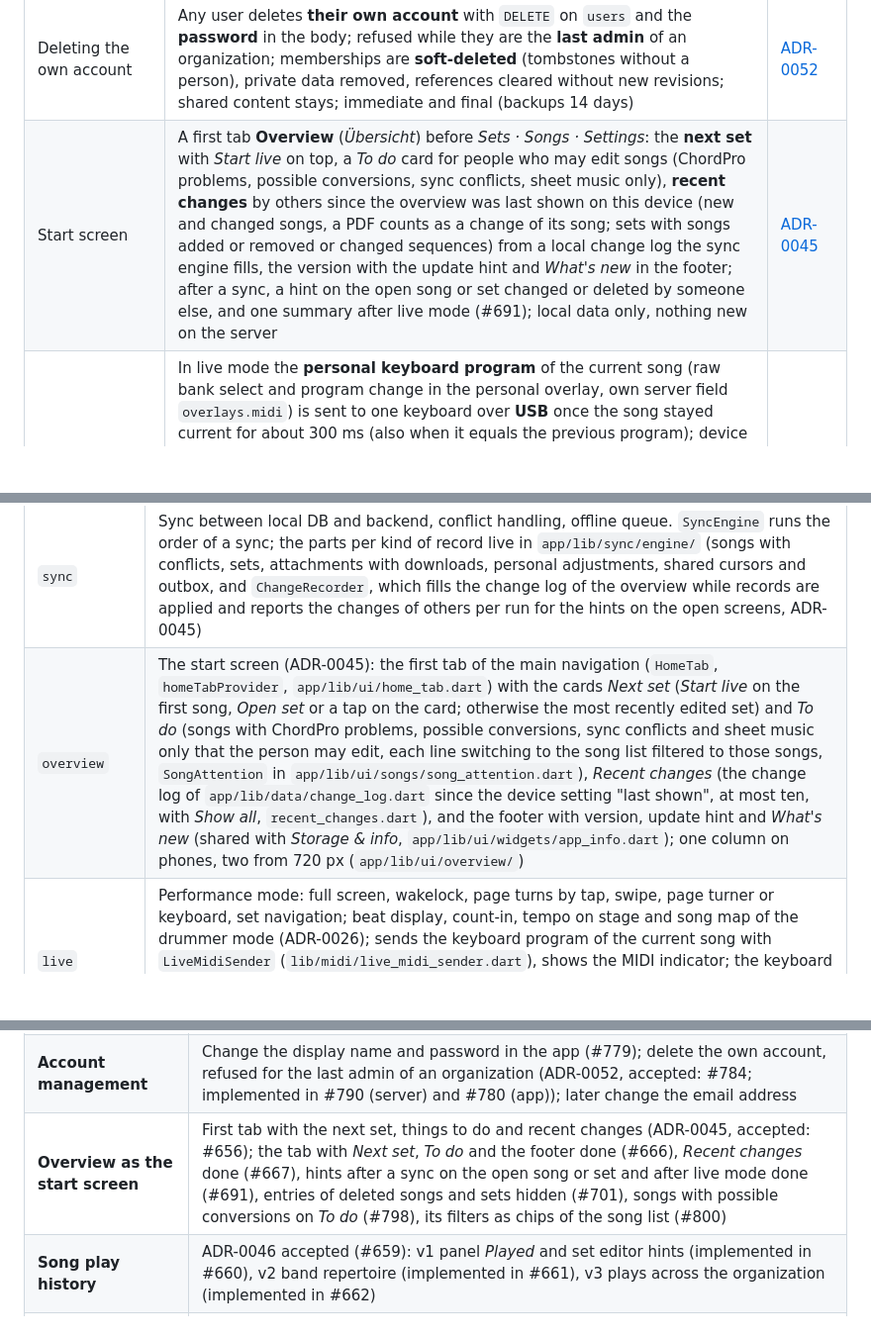
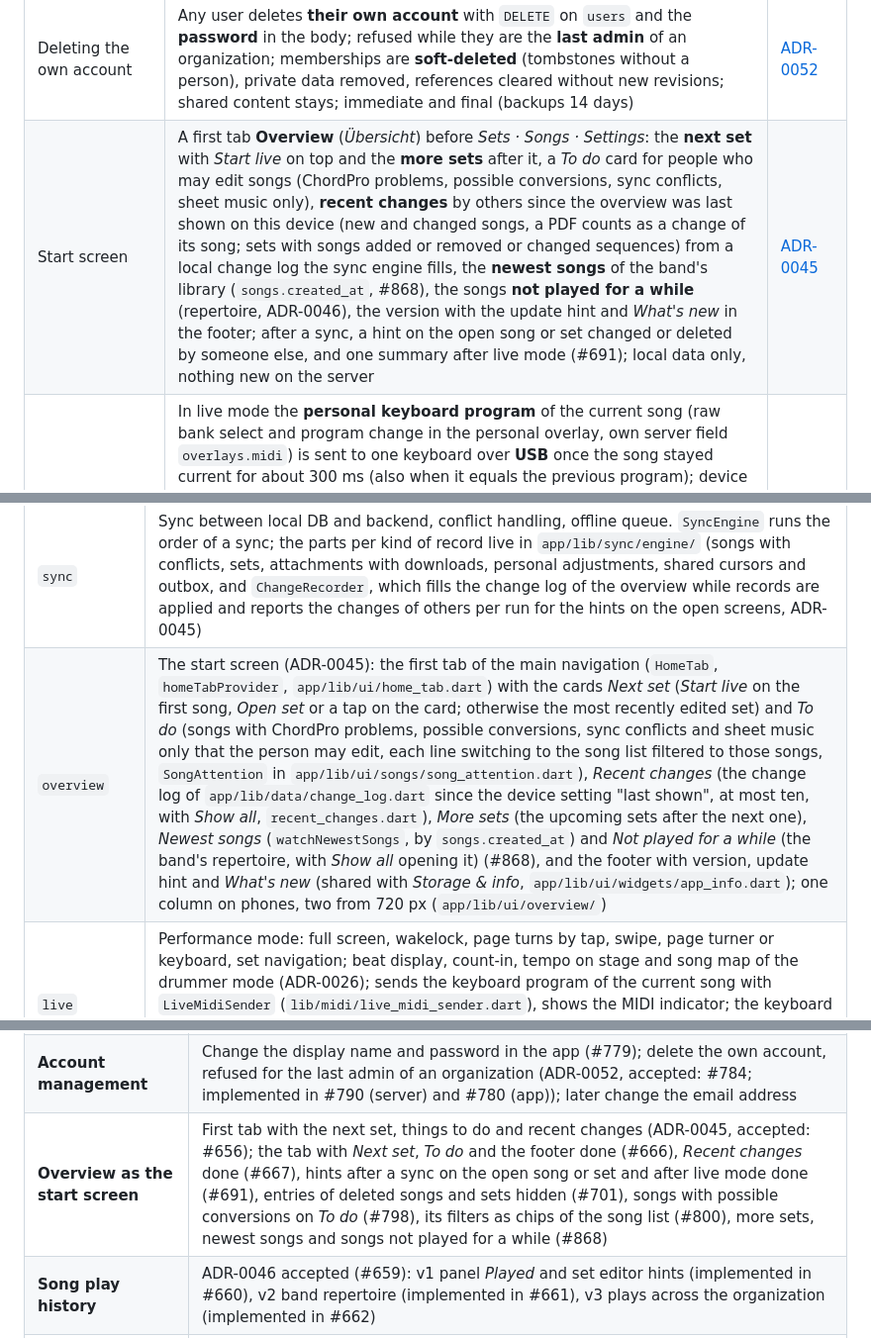
Before and after one commit to setDING/setDING, a Markdown page: docs/architecture/README.md, 3 parts joined by grey strips. Shown at 99% size. Drawn GitHub-style; blank space fills up the shorter version.

Commit message:
docs(overview): document the new cards; show the year of older songs
Refs #868
Co-Authored-By: Claude Opus 5.5 <noreply@anthropic.com>

```diff
--- a/docs/architecture/README.md
+++ b/docs/architecture/README.md
@@ -53,7 +53,7 @@ A user can be a member of several organizations and bands; roles are defined per
 | Local library backup | Optional **automatic backup of the local library** (device setting, native apps) into a folder chosen through the operating system (cloud storage through document providers or desktop sync clients, no provider APIs; own platform code for Android SAF and iOS bookmarks), at most daily after changes, the newest 1 to 10 per device kept (a setting, default 10); a backup of a local library can be restored by **replacing the whole local library** with the original IDs after a safety backup; a device setting hides the local library when signed in, also when not empty; no sync through WebDAV, Dropbox or OneDrive | [ADR-0054](adr/0054-local-library-automatic-backup.md) |
 | Deleting bands, closing organizations | **Organization admins** delete a band or close the organization with `DELETE` on the records API; the server turns it into a **soft delete with a cascade** (sets, arrangements, memberships; for an organization also songs and attachments), refuses writes into deleted parents and keeps both **30 days in the trash** (ADR-0043); a closed organization is then **purged for good**, leaving a tombstone without a name; restore by `PATCH {"deleted": false}` | [ADR-0044](adr/0044-delete-bands-close-organizations.md) |
 | Deleting the own account | Any user deletes **their own account** with `DELETE` on `users` and the **password** in the body; refused while they are the **last admin** of an organization; memberships are **soft-deleted** (tombstones without a person), private data removed, references cleared without new revisions; shared content stays; immediate and final (backups 14 days) | [ADR-0052](adr/0052-delete-own-account.md) |
-| Start screen | A first tab **Overview** (*Übersicht*) before *Sets · Songs · Settings*: the **next set** with *Start live* on top, a *To do* card for people who may edit songs (ChordPro problems, possible conversions, sync conflicts, sheet music only), **recent changes** by others since the overview was last shown on this device (new and changed songs, a PDF counts as a change of its song; sets with songs added or removed or changed sequences) from a local change log the sync engine fills, the version with the update hint and *What's new* in the footer; after a sync, a hint on the open song or set changed or deleted by someone else, and one summary after live mode (#691); local data only, nothing new on the server | [ADR-0045](adr/0045-overview-start-screen.md) |
+| Start screen | A first tab **Overview** (*Übersicht*) before *Sets · Songs · Settings*: the **next set** with *Start live* on top and the **more sets** after it, a *To do* card for people who may edit songs (ChordPro problems, possible conversions, sync conflicts, sheet music only), **recent changes** by others since the overview was last shown on this device (new and changed songs, a PDF counts as a change of its song; sets with songs added or removed or changed sequences) from a local change log the sync engine fills, the **newest songs** of the band's library (`songs.created_at`, #868), the songs **not played for a while** (repertoire, ADR-0046), the version with the update hint and *What's new* in the footer; after a sync, a hint on the open song or set changed or deleted by someone else, and one summary after live mode (#691); local data only, nothing new on the server | [ADR-0045](adr/0045-overview-start-screen.md) |
 | MIDI program change | In live mode the **personal keyboard program** of the current song (raw bank select and program change in the personal overlay, own server field `overlays.midi`) is sent to one keyboard over **USB** once the song stayed current for about 300 ms (also when it equals the previous program); device profiles (Nord Stage 3 with programs or Nord songs, Yamaha Motif XF with voices and performances and an automatic mode change by SysEx, generic), output and channel are device settings, offered and used only while the musician's instrument is keyboard; a "Test" button sends a song's program on request; a prototype on all platforms with a real Nord comes first; Android, Windows, Linux and web (Chrome/Edge), iOS with the iOS app | [ADR-0039](adr/0039-midi-program-change.md) |
 | Band arrangements | New layer between song and set item: per band and song a key (transposition), sequence and tempo, maintained by band leaders and set planners, synced per band with last writer wins; set item transposition becomes relative to the band's key | [ADR-0025](adr/0025-band-arrangements.md) |
 | Language versions | Translations and free adaptations of a song are linked by a shared **group ID on the song** (`songs.work_id`), all versions equal (no original), only within one organization; a **language per song** detected on the device from word lists (a suggestion, empty when unsure, not synced) or set by hand (`songs.language`, synced, always wins); language tags and a language filter in the song list, the versions in the song view header; linked by hand by whoever may edit the song; a set item can be switched to another version, then that version's band arrangement applies; adjustments stay per version with an offer to copy them; the group is kept within song and backup archives | [ADR-0053](adr/0053-language-versions.md) |
@@ -133,7 +133,7 @@ flowchart LR
 | `pdf` | Displaying PDF attachments (fit to width/page, two-page view) |
 | `data` | Local DB (SQLite, e.g. via `drift`), repositories, domain model |
 | `sync` | Sync between local DB and backend, conflict handling, offline queue. `SyncEngine` runs the order of a sync; the parts per kind of record live in `app/lib/sync/engine/` (songs with conflicts, sets, attachments with downloads, personal adjustments, shared cursors and outbox, and `ChangeRecorder`, which fills the change log of the overview while records are applied and reports the changes of others per run for the hints on the open screens, ADR-0045) |
-| `overview` | The start screen (ADR-0045): the first tab of the main navigation (`HomeTab`, `homeTabProvider`, `app/lib/ui/home_tab.dart`) with the cards *Next set* (*Start live* on the first song, *Open set* or a tap on the card; otherwise the most recently edited set) and *To do* (songs with ChordPro problems, possible conversions, sync conflicts and sheet music only that the person may edit, each line switching to the song list filtered to those songs, `SongAttention` in `app/lib/ui/songs/song_attention.dart`), *Recent changes* (the change log of `app/lib/data/change_log.dart` since the device setting "last shown", at most ten, with *Show all*, `recent_changes.dart`), and the footer with version, update hint and *What's new* (shared with *Storage & info*, `app/lib/ui/widgets/app_info.dart`); one column on phones, two from 720 px (`app/lib/ui/overview/`) |
+| `overview` | The start screen (ADR-0045): the first tab of the main navigation (`HomeTab`, `homeTabProvider`, `app/lib/ui/home_tab.dart`) with the cards *Next set* (*Start live* on the first song, *Open set* or a tap on the card; otherwise the most recently edited set) and *To do* (songs with ChordPro problems, possible conversions, sync conflicts and sheet music only that the person may edit, each line switching to the song list filtered to those songs, `SongAttention` in `app/lib/ui/songs/song_attention.dart`), *Recent changes* (the change log of `app/lib/data/change_log.dart` since the device setting "last shown", at most ten, with *Show all*, `recent_changes.dart`), *More sets* (the upcoming sets after the next one), *Newest songs* (`watchNewestSongs`, by `songs.created_at`) and *Not played for a while* (the band's repertoire, with *Show all* opening it) (#868), and the footer with version, update hint and *What's new* (shared with *Storage & info*, `app/lib/ui/widgets/app_info.dart`); one column on phones, two from 720 px (`app/lib/ui/overview/`) |
 | `live` | Performance mode: full screen, wakelock, page turns by tap, swipe, page turner or keyboard, set navigation; beat display, count-in, tempo on stage and song map of the drummer mode (ADR-0026); sends the keyboard program of the current song with `LiveMidiSender` (`lib/midi/live_midi_sender.dart`), shows the MIDI indicator; the keyboard symbol sends the program again on a long press and opens the program sheet (`live_midi_sheet.dart`: send again, change with preview, same as previous song, remove, #607; take over what the keyboard sends while it is open, #608) (ADR-0039) |
 | `audio` | Click of the drummer mode: one bar rendered as WAV and looped by SoLoud on its engine clock, beat timeline, latency calibration (ADR-0026) |
 | `manage` | Create/import songs, ChordPro editor with syntax highlighting, a form for the main metadata (title, key, tempo, …), line numbers (tap to select lines), bracket matching, autocompletion, moving lines and chords (also by mouse drag and drop), line tools and undo/redo buttons, search and replace with highlighted matches, converting chords-above-lyrics text, coloured section backgrounds, tap in the preview to jump to the source, a warning on save for invalid ChordPro and preview, put sets together |
@@ -252,7 +253,7 @@ Notes:
 | **Backup & trash** | Backup archive of a library (export on native and web, import as a copy) and a 30-day trash for songs and sets (ADR-0043, accepted: trash #631, backup archive #636, full backup in the settings #639; set archive #707; song archive #792) |
 | **Deleting bands, closing organizations** | Org admins delete bands and close organizations with a 30-day trash, then a purge (ADR-0044, accepted: ADR #634; deleting bands implemented in #628, closing organizations in #629). Since #627 the server refuses `deleted` on bands and organizations |
 | **Account management** | Change the display name and password in the app (#779); delete the own account, refused for the last admin of an organization (ADR-0052, accepted: #784; implemented in #790 (server) and #780 (app)); later change the email address |
-| **Overview as the start screen** | First tab with the next set, things to do and recent changes (ADR-0045, accepted: #656); the tab with *Next set*, *To do* and the footer done (#666), *Recent changes* done (#667), hints after a sync on the open song or set and after live mode done (#691), entries of deleted songs and sets hidden (#701), songs with possible conversions on *To do* (#798), its filters as chips of the song list (#800) |
+| **Overview as the start screen** | First tab with the next set, things to do and recent changes (ADR-0045, accepted: #656); the tab with *Next set*, *To do* and the footer done (#666), *Recent changes* done (#667), hints after a sync on the open song or set and after live mode done (#691), entries of deleted songs and sets hidden (#701), songs with possible conversions on *To do* (#798), its filters as chips of the song list (#800), more sets, newest songs and songs not played for a while (#868) |
 | **Song play history** | ADR-0046 accepted (#659): v1 panel *Played* and set editor hints (implemented in #660), v2 band repertoire (implemented in #661), v3 plays across the organization (implemented in #662) |
 | **Set markers** | ADR-0047 accepted (#717), data layer (#722), dialog (#723) and set list dividers (#724) done: one command *Add marker* with an icon from a catalogue and a prefilled text of up to 24 characters, every marker a divider in the set list, replacing *Add break* and *Add text*, no break or text type any more |
 | **Keyboard shortcuts** | Esc goes back (#726, implemented); ADR-0049 accepted (#729): E, L, + / −, ← / →, / and Ctrl+F, and the ? dialog (implemented in #729) |
```
Also changed, not shown: other parts of docs/architecture/README.md (+2 -1 lines), docs/screenshots/overview.png (added), docs/screenshots/overview_de.png (added), 12 other files.
